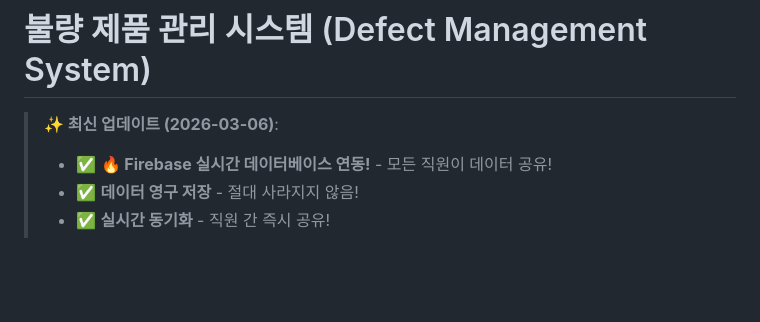
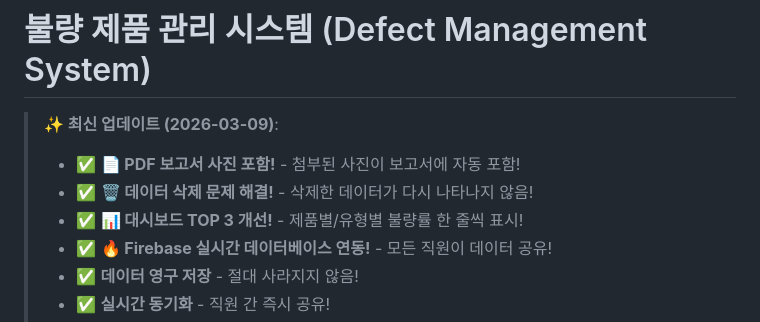
Before and after one commit to victor6080h/playg_cs_1, a Markdown page: README.md, the part around one of its changes. GitHub-like rendering; blank space fills up the shorter version.

```diff
--- a/README.md
+++ b/README.md
@@ -1,6 +1,9 @@
 # 불량 제품 관리 시스템 (Defect Management System)
 
-> **✨ 최신 업데이트 (2026-03-06)**:
+> **✨ 최신 업데이트 (2026-03-09)**:
+> - ✅ **📄 PDF 보고서 사진 포함!** - 첨부된 사진이 보고서에 자동 포함!
+> - ✅ **🗑️ 데이터 삭제 문제 해결!** - 삭제한 데이터가 다시 나타나지 않음!
+> - ✅ **📊 대시보드 TOP 3 개선!** - 제품별/유형별 불량률 한 줄씩 표시!
 > - ✅ **🔥 Firebase 실시간 데이터베이스 연동!** - 모든 직원이 데이터 공유!
 > - ✅ **데이터 영구 저장** - 절대 사라지지 않음!
 > - ✅ **실시간 동기화** - 직원 간 즉시 공유!
```
Also changed, not shown: other parts of README.md (+59 -0 lines).
